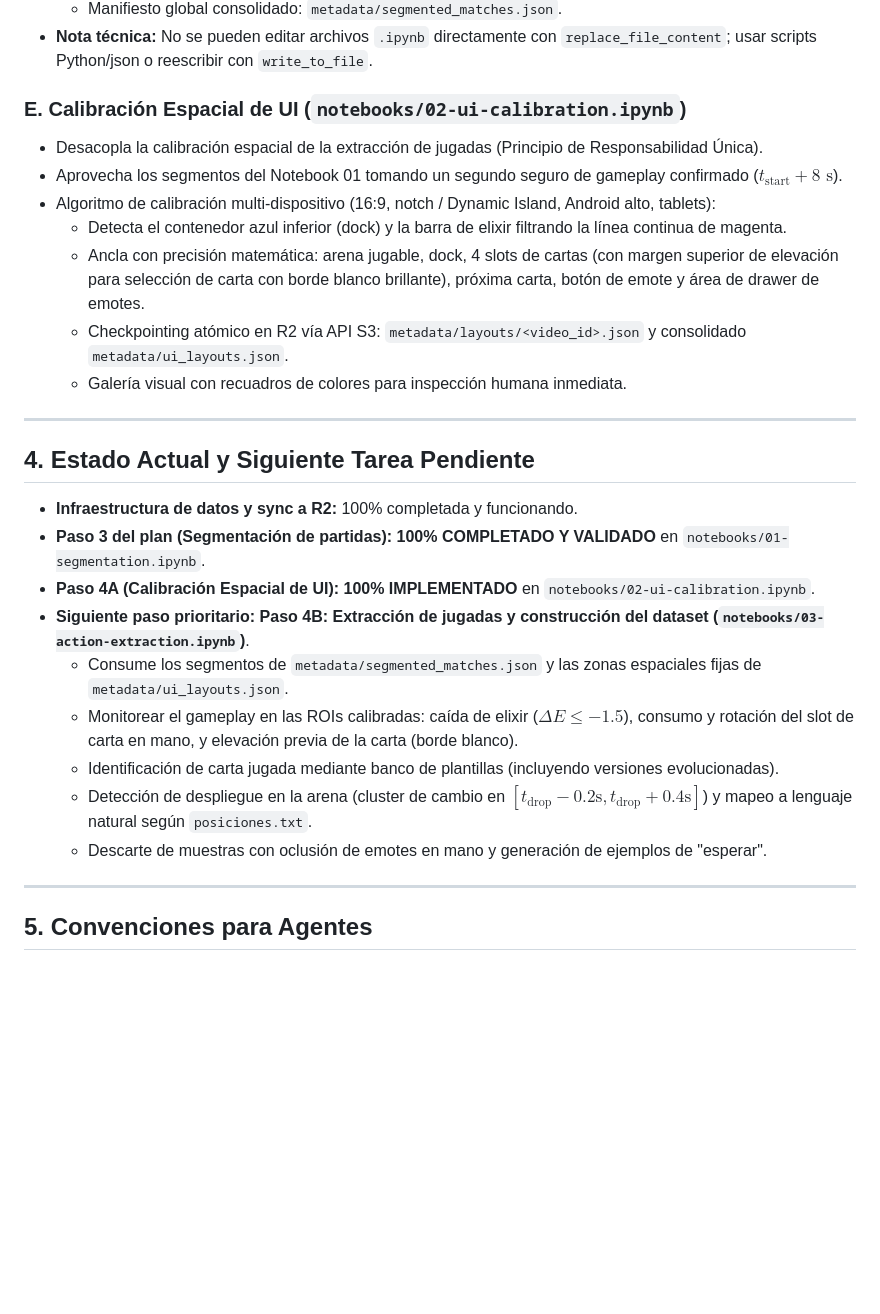
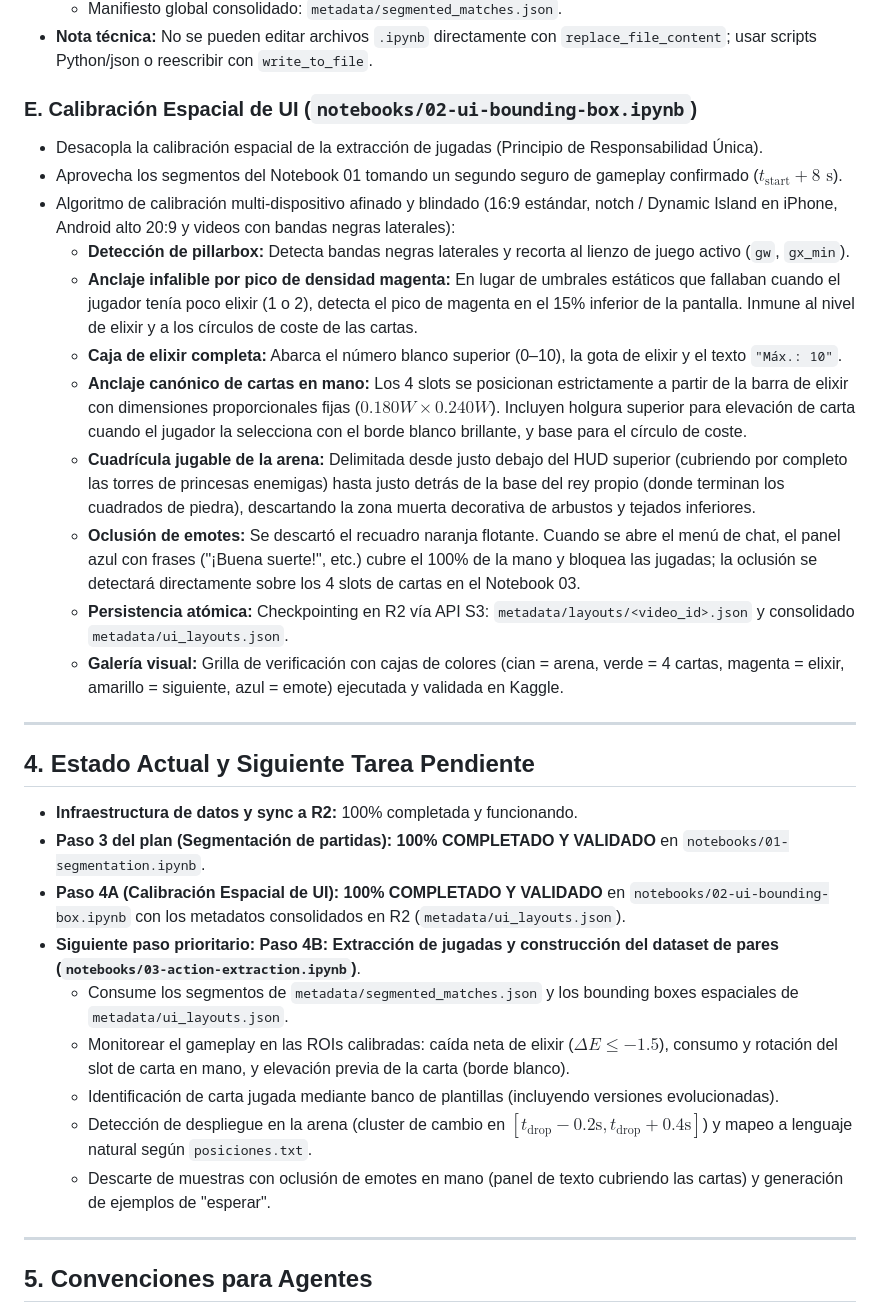
Before and after one commit to devEddu17x/deep-learning-clash-royale, a Markdown page: AGENTS.md, the part around the change. GitHub-like rendering; blank space fills up the shorter version.

Commit message:
feat: update UI calibration section with enhanced multi-device algorithm and bounding box details

```diff
--- a/AGENTS.md
+++ b/AGENTS.md
@@ -75,15 +75,19 @@ Detalles en `docs/project-idea.md`.
   - Manifiesto global consolidado: `metadata/segmented_matches.json`.
 - **Nota técnica:** No se pueden editar archivos `.ipynb` directamente con `replace_file_content`; usar scripts Python/json o reescribir con `write_to_file`.
 
-### E. Calibración Espacial de UI (`notebooks/02-ui-calibration.ipynb`)
+### E. Calibración Espacial de UI (`notebooks/02-ui-bounding-box.ipynb`)
 
 - Desacopla la calibración espacial de la extracción de jugadas (Principio de Responsabilidad Única).
 - Aprovecha los segmentos del Notebook 01 tomando un segundo seguro de gameplay confirmado ($t_{\text{start}} + 8\text{ s}$).
-- Algoritmo de calibración multi-dispositivo (16:9, notch / Dynamic Island, Android alto, tablets):
-  - Detecta el contenedor azul inferior (dock) y la barra de elixir filtrando la línea continua de magenta.
-  - Ancla con precisión matemática: arena jugable, dock, 4 slots de cartas (con margen superior de elevación para selección de carta con borde blanco brillante), próxima carta, botón de emote y área de drawer de emotes.
-  - Checkpointing atómico en R2 vía API S3: `metadata/layouts/<video_id>.json` y consolidado `metadata/ui_layouts.json`.
-  - Galería visual con recuadros de colores para inspección humana inmediata.
+- Algoritmo de calibración multi-dispositivo afinado y blindado (16:9 estándar, notch / Dynamic Island en iPhone, Android alto 20:9 y videos con bandas negras laterales):
+  - **Detección de pillarbox:** Detecta bandas negras laterales y recorta al lienzo de juego activo (`gw`, `gx_min`).
+  - **Anclaje infalible por pico de densidad magenta:** En lugar de umbrales estáticos que fallaban cuando el jugador tenía poco elixir (1 o 2), detecta el pico de magenta en el 15% inferior de la pantalla. Inmune al nivel de elixir y a los círculos de coste de las cartas.
+  - **Caja de elixir completa:** Abarca el número blanco superior (0–10), la gota de elixir y el texto `"Máx.: 10"`.
+  - **Anclaje canónico de cartas en mano:** Los 4 slots se posicionan estrictamente a partir de la barra de elixir con dimensiones proporcionales fijas ($0.180 W \times 0.240 W$). Incluyen holgura superior para elevación de carta cuando el jugador la selecciona con el borde blanco brillante, y base para el círculo de coste.
+  - **Cuadrícula jugable de la arena:** Delimitada desde justo debajo del HUD superior (cubriendo por completo las torres de princesas enemigas) hasta justo detrás de la base del rey propio (donde terminan los cuadrados de piedra), descartando la zona muerta decorativa de arbustos y tejados inferiores.
+  - **Oclusión de emotes:** Se descartó el recuadro naranja flotante. Cuando se abre el menú de chat, el panel azul con frases ("¡Buena suerte!", etc.) cubre el 100% de la mano y bloquea las jugadas; la oclusión se detectará directamente sobre los 4 slots de cartas en el Notebook 03.
+  - **Persistencia atómica:** Checkpointing en R2 vía API S3: `metadata/layouts/<video_id>.json` y consolidado `metadata/ui_layouts.json`.
+  - **Galería visual:** Grilla de verificación con cajas de colores (cian = arena, verde = 4 cartas, magenta = elixir, amarillo = siguiente, azul = emote) ejecutada y validada en Kaggle.
 
 ---
 
@@ -91,13 +95,13 @@ Detalles en `docs/project-idea.md`.
 
 - **Infraestructura de datos y sync a R2:** 100% completada y funcionando.
 - **Paso 3 del plan (Segmentación de partidas):** **100% COMPLETADO Y VALIDADO** en `notebooks/01-segmentation.ipynb`.
-- **Paso 4A (Calibración Espacial de UI):** **100% IMPLEMENTADO** en `notebooks/02-ui-calibration.ipynb`.
-- **Siguiente paso prioritario:** **Paso 4B: Extracción de jugadas y construcción del dataset (`notebooks/03-action-extraction.ipynb`)**.
-  - Consume los segmentos de `metadata/segmented_matches.json` y las zonas espaciales fijas de `metadata/ui_layouts.json`.
-  - Monitorear el gameplay en las ROIs calibradas: caída de elixir ($\Delta E \le -1.5$), consumo y rotación del slot de carta en mano, y elevación previa de la carta (borde blanco).
+- **Paso 4A (Calibración Espacial de UI):** **100% COMPLETADO Y VALIDADO** en `notebooks/02-ui-bounding-box.ipynb` con los metadatos consolidados en R2 (`metadata/ui_layouts.json`).
+- **Siguiente paso prioritario:** **Paso 4B: Extracción de jugadas y construcción del dataset de pares (`notebooks/03-action-extraction.ipynb`)**.
+  - Consume los segmentos de `metadata/segmented_matches.json` y los bounding boxes espaciales de `metadata/ui_layouts.json`.
+  - Monitorear el gameplay en las ROIs calibradas: caída neta de elixir ($\Delta E \le -1.5$), consumo y rotación del slot de carta en mano, y elevación previa de la carta (borde blanco).
   - Identificación de carta jugada mediante banco de plantillas (incluyendo versiones evolucionadas).
   - Detección de despliegue en la arena (cluster de cambio en $[t_{\text{drop}} - 0.2\text{s}, t_{\text{drop}} + 0.4\text{s}]$) y mapeo a lenguaje natural según `posiciones.txt`.
-  - Descarte de muestras con oclusión de emotes en mano y generación de ejemplos de "esperar".
+  - Descarte de muestras con oclusión de emotes en mano (panel de texto cubriendo las cartas) y generación de ejemplos de "esperar".
 
 ---
 
```
